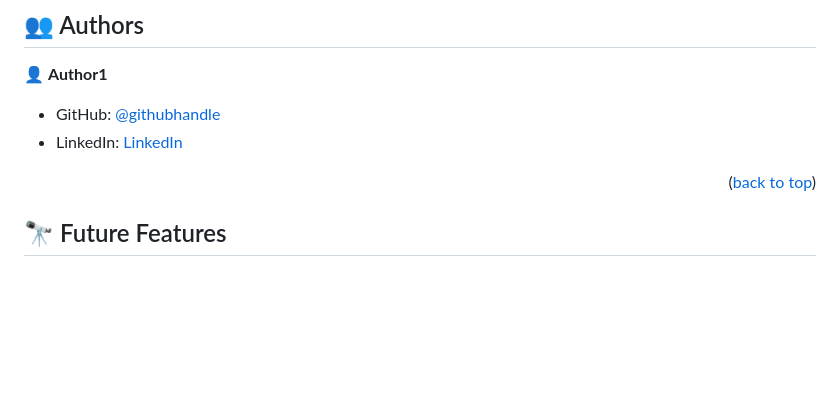
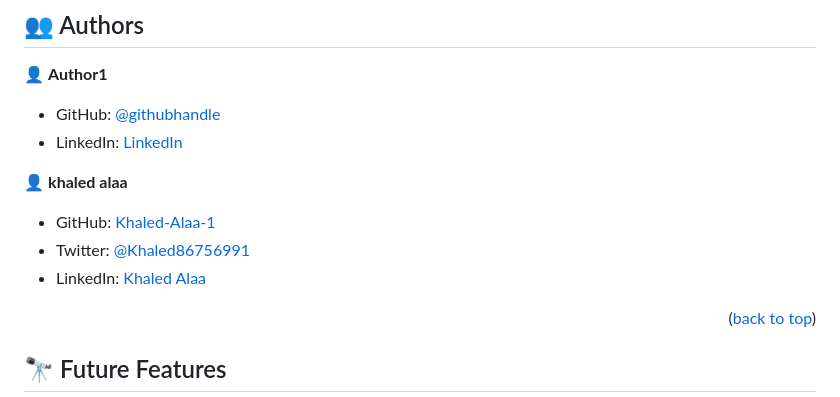
Before and after one commit to Khaled-Alaa-1/portfolio-setup-and-mobile-first.github.io, a Markdown page: README.md, the part around the change. Rendered like a GitHub page; blank space fills up the shorter version.

```diff
--- a/README.md
+++ b/README.md
@@ -116,6 +116,12 @@ Example:
 - GitHub: [@githubhandle](https://github.com/ElShaer398)
 - LinkedIn: [LinkedIn](https://www.linkedin.com/in/mohammad-elshaer-29846b195/)
 
+👤 **khaled alaa**
+
+- GitHub: [Khaled-Alaa-1](https://github.com/Khaled-Alaa-1)
+- Twitter: [@Khaled86756991](https://twitter.com/Khaled86756991)
+- LinkedIn: [Khaled Alaa](https://www.linkedin.com/in/khaled-alaa-594bb9256/)
+
 <p align="right">(<a href="#readme-top">back to top</a>)</p>
 
 <!-- FUTURE FEATURES -->
```
